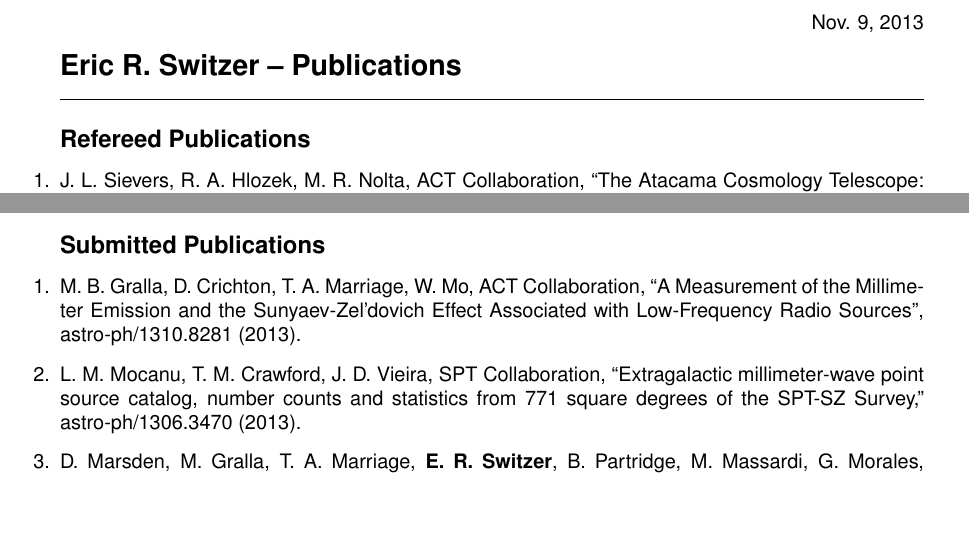
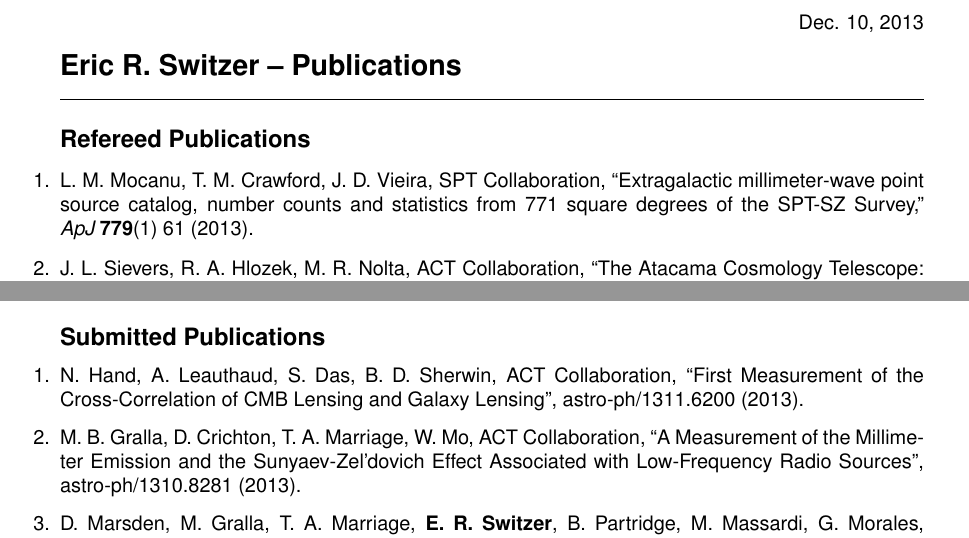
Before and after one commit to eric-switzer/cv_switzer, a LaTeX document (publications_offline.tex, which reads definitions.tex): two parts of pages 1 and 4 of 5, joined at a grey line, cut at the place of the change, the shorter picture padded with empty space. Compiled offline with pdfLaTeX.

Commit message:
updated Mocanu, added Hand

```diff
--- a/definitions.tex
+++ b/definitions.tex
@@ -1,4 +1,4 @@
-\newcommand{\lastupdated}{Nov. 9, 2013}
+\newcommand{\lastupdated}{Dec. 10, 2013}
 
 \definecolor{light-gray}{gray}{0.60}
 \definecolor{dark-gray}{gray}{0.30}
@@ -84,6 +84,11 @@ Sep. 2004 -- May 2005 & Introductory General Physics, Labs (Teaching Assistantsh
 %------------------------------------------------------------------------------
 %publication definitions
 %------------------------------------------------------------------------------
+\newcommand{\ACTlensxoptlens}{N.\ Hand, A.\ Leauthaud, S.\ Das, B.\ D. Sherwin, ACT
+Collaboration, ``First Measurement of the Cross-Correlation of CMB Lensing and
+Galaxy Lensing", astro-ph/1311.6200 (2013).}
+\newcommand{\ACTlensxoptlenshttp}[1]{\linkarticle{\ACTlensxoptlens}{http://arxiv.org/abs/1311.6200}{#1}}
+
 \newcommand{\ACTSZradio}{M.\ B.\ Gralla, D.\ Crichton, T.\ A.\ Marriage, W.\
 Mo, ACT Collaboration, ``A Measurement of the Millimeter Emission and the
 Sunyaev-Zel'dovich Effect Associated with Low-Frequency Radio Sources",
@@ -92,9 +97,9 @@ astro-ph/1310.8281 (2013).}
 
 \newcommand{\SPTptsrctwo}{L.\ M.\ Mocanu, T.\ M.\ Crawford, J.\ D.\ Vieira, SPT
 Collaboration, ``Extragalactic millimeter-wave point source catalog, number
-counts and statistics from 771 square degrees of the SPT-SZ Survey,"
-astro-ph/1306.3470  (2013).}
-\newcommand{\SPTptsrctwohttp}[1]{\linkarticle{\SPTptsrctwo}{http://arxiv.org/abs/1306.3470}{#1}}
+counts and statistics from 771 square degrees of the SPT-SZ Survey," {\em
+ApJ}~{\bf 779}(1) 61 (2013).}
+\newcommand{\SPTptsrctwohttp}[1]{\linkarticle{\SPTptsrctwo}{http://adsabs.harvard.edu/abs/2013ApJ...779...61M}{#1}}
 
 \newcommand{\ACTtwobandptsrc}{D.\ Marsden, M.\ Gralla, T.\ A.\ Marriage, {\bf
 E.\ R.\ Switzer}, B.\ Partridge, M.\ Massardi, G.\ Morales, ACT Collaboration,
@@ -597,8 +602,8 @@ asteroid 72-Feronia, submitted to Harvard small planet catalog. (1998).}
 \newcommand{\preprints}[1]{
 \reshead{Submitted Publications}
 \begin{enumerate}
+\item \ACTlensxoptlenshttp{#1}
 \item \ACTSZRadiohttp{#1}
-\item \SPTptsrctwohttp{#1}
 \item \ACTtwobandptsrchttp{#1}
 \item \actfinalpwrhttp{#1}
 \end{enumerate}
@@ -607,6 +612,7 @@ asteroid 72-Feronia, submitted to Harvard small planet catalog. (1998).}
 \newcommand{\refereed}[1]{
 \reshead{Refereed Publications}
 \begin{enumerate}
+\item \SPTptsrctwohttp{#1}
 \item \actfinalparamhttp{#1}
 \item \actfinalbeamhttp{#1}
 \item \actfinalszhttp{#1}
@@ -659,6 +665,7 @@ asteroid 72-Feronia, submitted to Harvard small planet catalog. (1998).}
 \newcommand{\broaderpublication}[1]{
 \reshead{Publications}
 \begin{enumerate}
+\item \ACTlensxoptlenshttp{#1}
 \item \ACTSZRadiohttp{#1}
 \item \SPTptsrctwohttp{#1}
 \item \ACTtwobandptsrchttp{#1}
@@ -741,6 +748,7 @@ asteroid 72-Feronia, submitted to Harvard small planet catalog. (1998).}
 \newcommand{\allpublications}[1]{
 \reshead{Publications}
 \begin{enumerate}
+\item \ACTlensxoptlenshttp{#1}
 \item \ACTSZRadiohttp{#1}
 \item \SPTptsrctwohttp{#1}
 \item \ACTtwobandptsrchttp{#1}
```
Also changed, not shown: cv_switzer_online.pdf.
